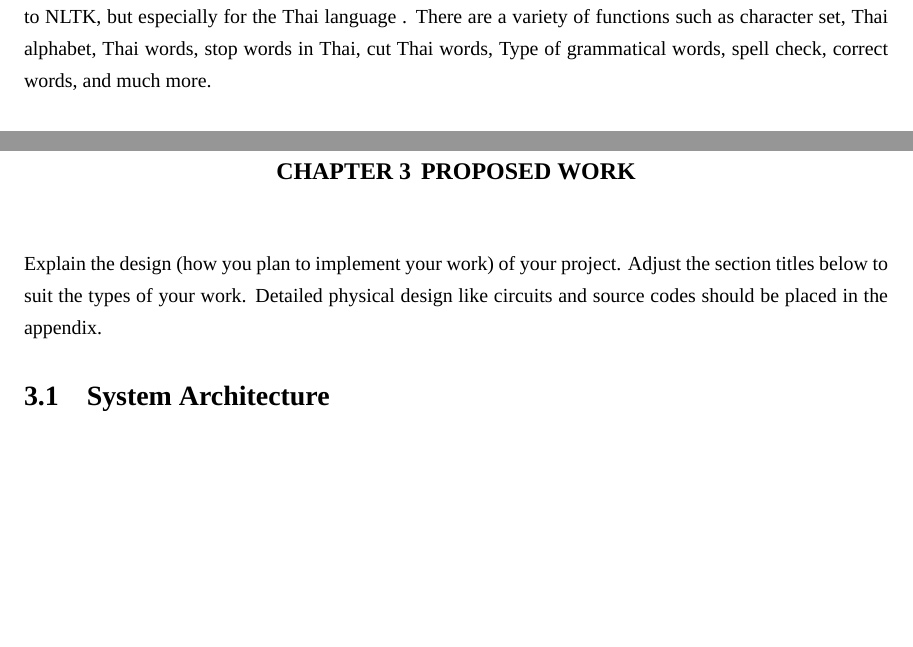
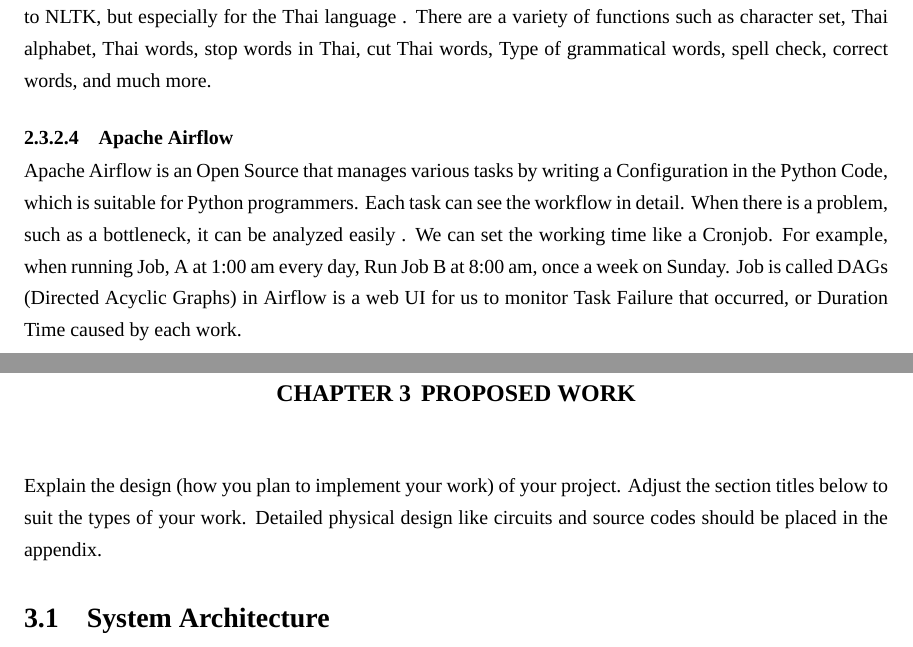
Before and after one commit to kmutt-cpe/Senior-report-project, a LaTeX thesis (undergrad-sample-english.tex): two parts of pages 20 and 21 of 31, joined at a grey line, cut so that both start at the same text, the shorter picture padded with empty space. Compiled offline with XeLaTeX; a missing font is replaced by an installed copy or a similar font.

Commit message:
model: apache airflow

```diff
--- a/undergrad-sample-english.tex
+++ b/undergrad-sample-english.tex
@@ -558,6 +558,14 @@ similar to NLTK, but especially for the Thai language %todo: (Surapong, 2020)
 stop words in Thai, cut Thai words, Type of grammatical words, spell check, correct words,
 and much more.
 
+\subsubsection{Apache Airflow}
+Apache Airflow is an Open Source that manages various tasks by writing a Configuration in
+the Python Code, which is suitable for Python programmers. Each task can see the workflow
+in detail. When there is a problem, such as a bottleneck, it can be analyzed easily %todo: (Apache Airflow, 2019)
+. We can set the working time like a Cronjob. For example, when running Job, A at 1:00 am
+every day, Run Job B at 8:00 am, once a week on Sunday. Job is called DAGs
+(Directed Acyclic Graphs) in Airflow is a web UI for us to monitor Task Failure
+that occurred, or Duration Time caused by each work.
 %%%%%%%%%%%%%%%%%%%%%%%%%%%%%%%%%%%%%%%%%%%%%%%%%%%%%
 %%%%%%%%%%%%%%%%%%%%%%%%%%%%%%%%%%%%%%%%%%%%%%%%%%%%%
 \chapter{Proposed Work}
```
